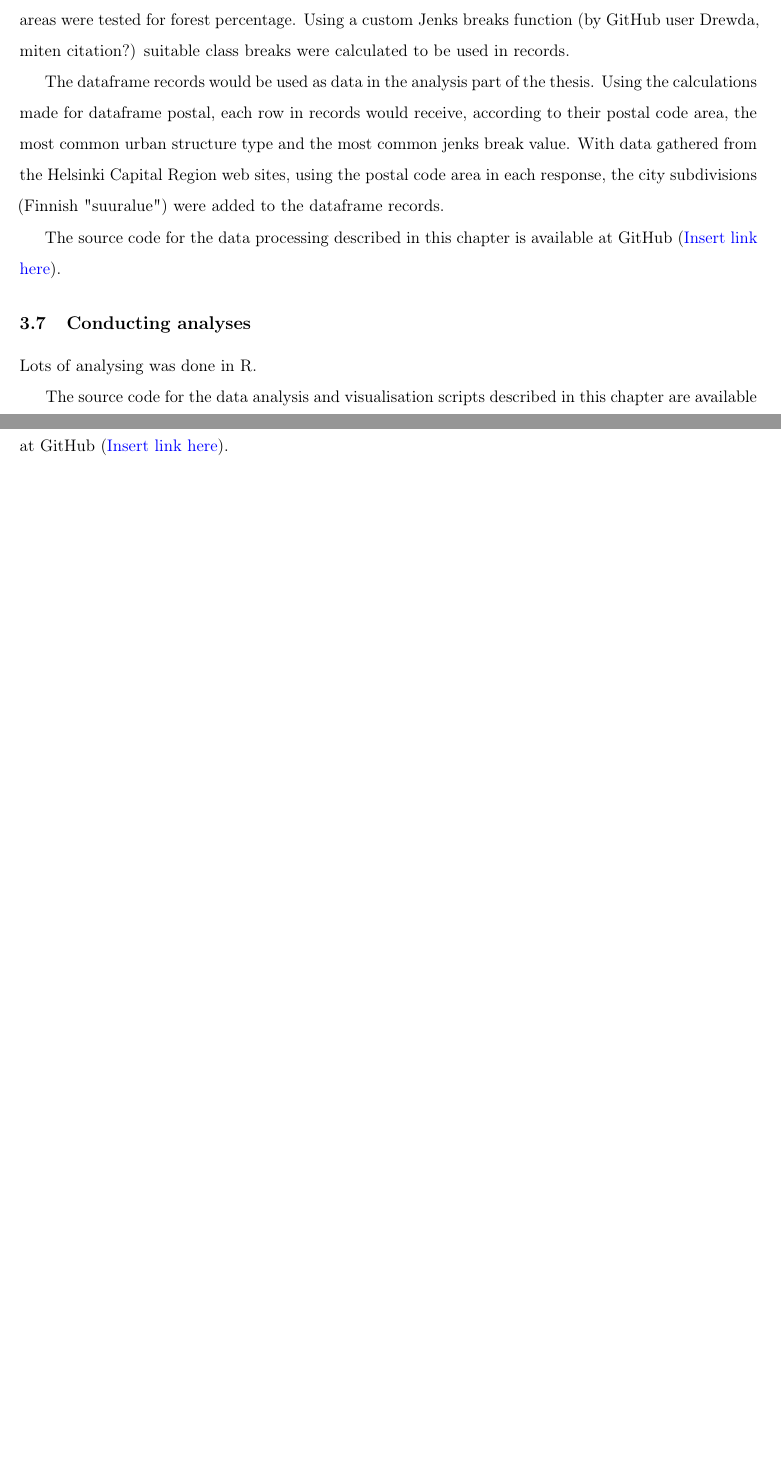
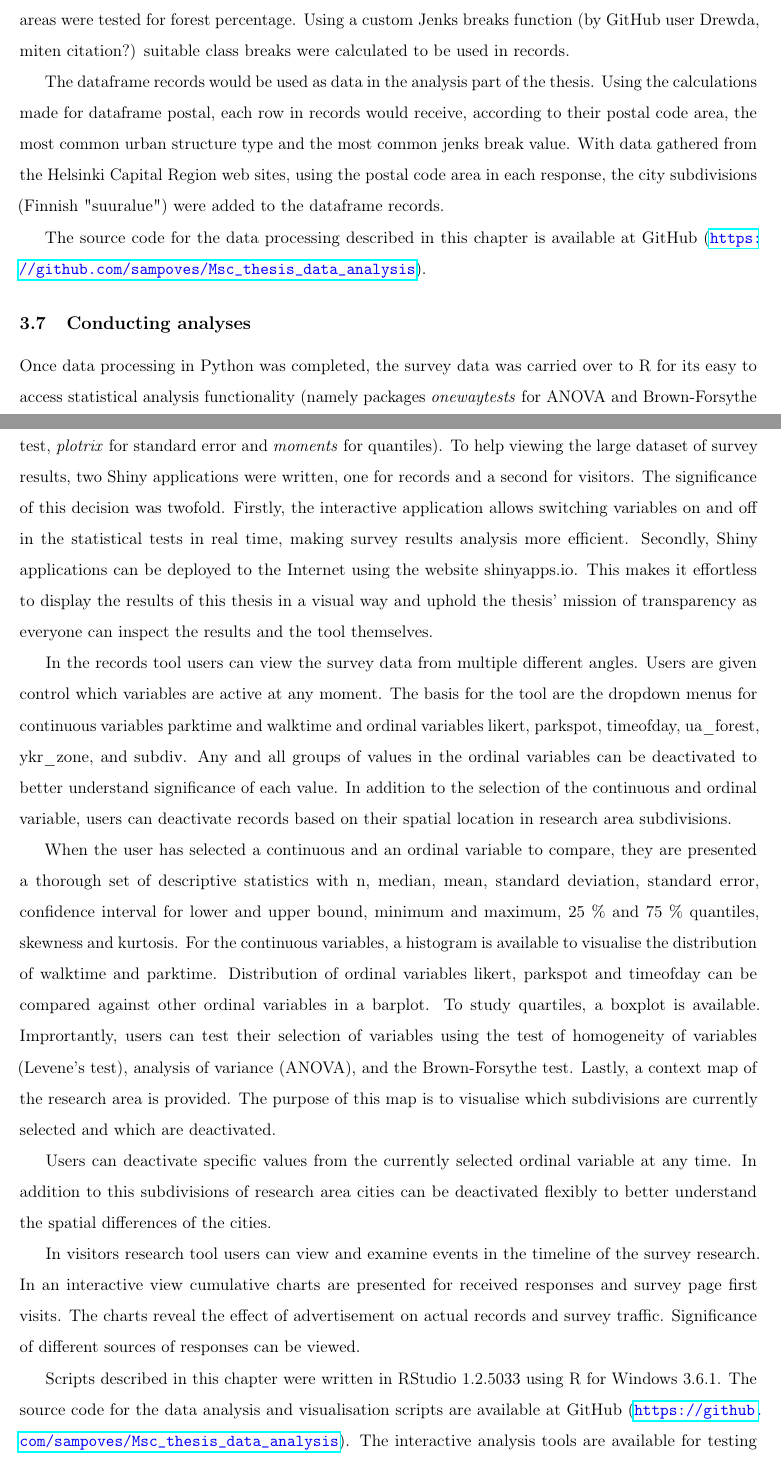
Before and after one commit to sampoves/Masters-2020, a LaTeX document (main.tex, which reads content/c3_data.tex): two parts of pages 14 and 15 of 26, joined at a grey line, cut so that both start at the same text, the shorter picture padded with empty space. Compiled offline with pdfLaTeX.

Commit message:
write about R. Add some links

```diff
--- a/content/c3_data.tex
+++ b/content/c3_data.tex
@@ -182,7 +182,7 @@ Next the additional spatial data was added to the survey data. Postal dataframe
 
 The dataframe records would be used as data in the analysis part of the thesis. Using the calculations made for dataframe postal, each row in records would receive, according to their postal code area, the most common urban structure type and the most common jenks break value. With data gathered from the Helsinki Capital Region web sites, using the postal code area in each response, the city subdivisions (Finnish "suuralue") were added to the dataframe records.
 
-The source code for the data processing described in this chapter is available at GitHub (\textcolor{blue}{Insert link here}).
+The source code for the data processing described in this chapter is available at GitHub (\textcolor{blue}{\url{https://github.com/sampoves/Msc_thesis_data_analysis}}).
 
 \subsection{Conducting analyses}
 % - Compare a few different travel time chains in Helsinki Capital Region. A few starting points and a few finishing points
@@ -201,6 +201,14 @@ The source code for the data processing described in this chapter is available a
 %    \item visitor shinyapp, see the accumulation of visits and received records
 %\end{itemize}
 \justify
-Lots of analysing was done in R.
+Once data processing in Python was completed, the survey data was carried over to R for its easy to access statistical analysis functionality (namely packages \textit{onewaytests} for ANOVA and Brown-Forsythe test, \textit{plotrix} for standard error and \textit{moments} for quantiles). To help viewing the large dataset of survey results, two Shiny applications were written, one for records and a second for visitors. The significance of this decision was twofold. Firstly, the interactive application allows switching variables on and off in the statistical tests in real time, making survey results analysis more efficient. Secondly, Shiny applications can be deployed to the Internet using the website shinyapps.io. This makes it effortless to display the results of this thesis in a visual way and uphold the thesis' mission of transparency as everyone can inspect the results and the tool themselves.
 
-The source code for the data analysis and visualisation scripts described in this chapter are available at GitHub (\textcolor{blue}{Insert link here}).
+In the records tool users can view the survey data from multiple different angles. Users are given control which variables are active at any moment. The basis for the tool are the dropdown menus for continuous variables parktime and walktime and ordinal variables likert, parkspot, timeofday, ua\_forest, ykr\_zone, and subdiv. Any and all groups of values in the ordinal variables can be deactivated to better understand significance of each value. In addition to the selection of the continuous and ordinal variable, users can deactivate records based on their spatial location in research area subdivisions.
+
+When the user has selected a continuous and an ordinal variable to compare, they are presented a thorough set of descriptive statistics with n, median, mean, standard deviation, standard error, confidence interval for lower and upper bound, minimum and maximum, 25 \% and 75 \% quantiles, skewness and kurtosis. For the continuous variables, a histogram is available to visualise the distribution of walktime and parktime. Distribution of ordinal variables likert, parkspot and timeofday can be compared against other ordinal variables in a barplot. To study quartiles, a boxplot is available. Imprortantly, users can test their selection of variables using the test of homogeneity of variables (Levene's test), analysis of variance (ANOVA), and the Brown-Forsythe test. Lastly, a context map of the research area is provided. The purpose of this map is to visualise which subdivisions are currently selected and which are deactivated.
+
+Users can deactivate specific values from the currently selected ordinal variable at any time. In addition to this subdivisions of research area cities can be deactivated flexibly to better understand the spatial differences of the cities.
+
+In visitors research tool users can view and examine events in the timeline of the survey research. In an interactive view cumulative charts are presented for received responses and survey page first visits. The charts reveal the effect of advertisement on actual records and survey traffic. Significance of different sources of responses can be viewed.
+
+Scripts described in this chapter were written in RStudio 1.2.5033 using R for Windows 3.6.1. The source code for the data analysis and visualisation scripts are available at GitHub (\textcolor{blue}{\url{https://github.com/sampoves/Msc_thesis_data_analysis}}). The interactive analysis tools are available for testing on Shinyapps.io (\textcolor{blue}{\url{https://sampoves.shinyapps.io/records}} and  \textcolor{blue}{\url{https://sampoves.shinyapps.io/visitors}}).
```
Also changed, not shown: content/c1_introduction.tex (+2 -2 lines), content/c3_data.tex (2 more changed lines).
